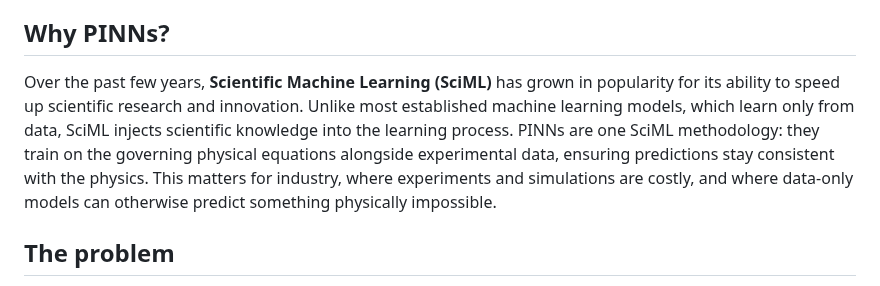
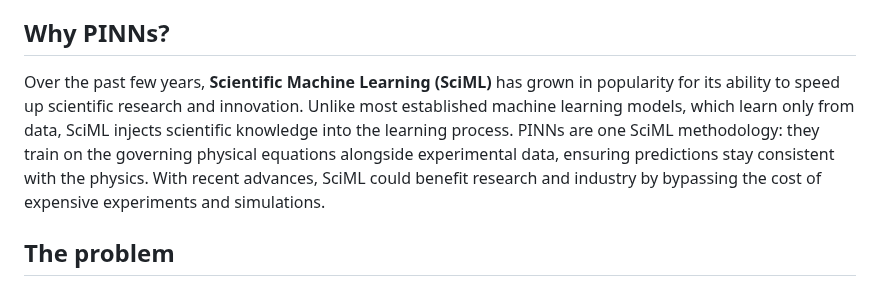
Before and after one commit to qp-dev-ai/pinn-heat-diffusion_1D, a Markdown page: README.md, the part around the change. GitHub-like rendering.

Commit message:
Swap the industry sentence for the user's final wording
Co-Authored-By: Claude Sonnet 5 <noreply@anthropic.com>

```diff
--- a/README.md
+++ b/README.md
@@ -11,7 +11,7 @@ This repository contains a compact implementation of physics-informed neural net
 
 ## Why PINNs?
 
-Over the past few years, **Scientific Machine Learning (SciML)** has grown in popularity for its ability to speed up scientific research and innovation. Unlike most established machine learning models, which learn only from data, SciML injects scientific knowledge into the learning process. PINNs are one SciML methodology: they train on the governing physical equations alongside experimental data, ensuring predictions stay consistent with the physics. This matters for industry, where experiments and simulations are costly, and where data-only models can otherwise predict something physically impossible.
+Over the past few years, **Scientific Machine Learning (SciML)** has grown in popularity for its ability to speed up scientific research and innovation. Unlike most established machine learning models, which learn only from data, SciML injects scientific knowledge into the learning process. PINNs are one SciML methodology: they train on the governing physical equations alongside experimental data, ensuring predictions stay consistent with the physics. With recent advances, SciML could benefit research and industry by bypassing the cost of expensive experiments and simulations.
 
 ## The problem
 
```
